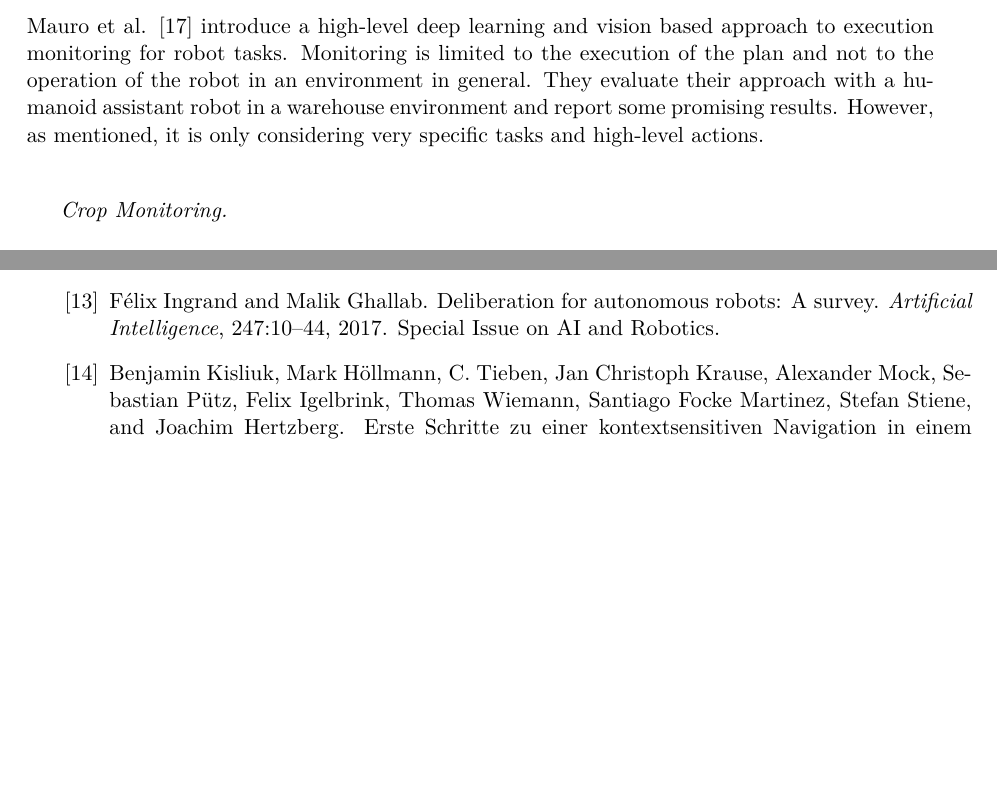
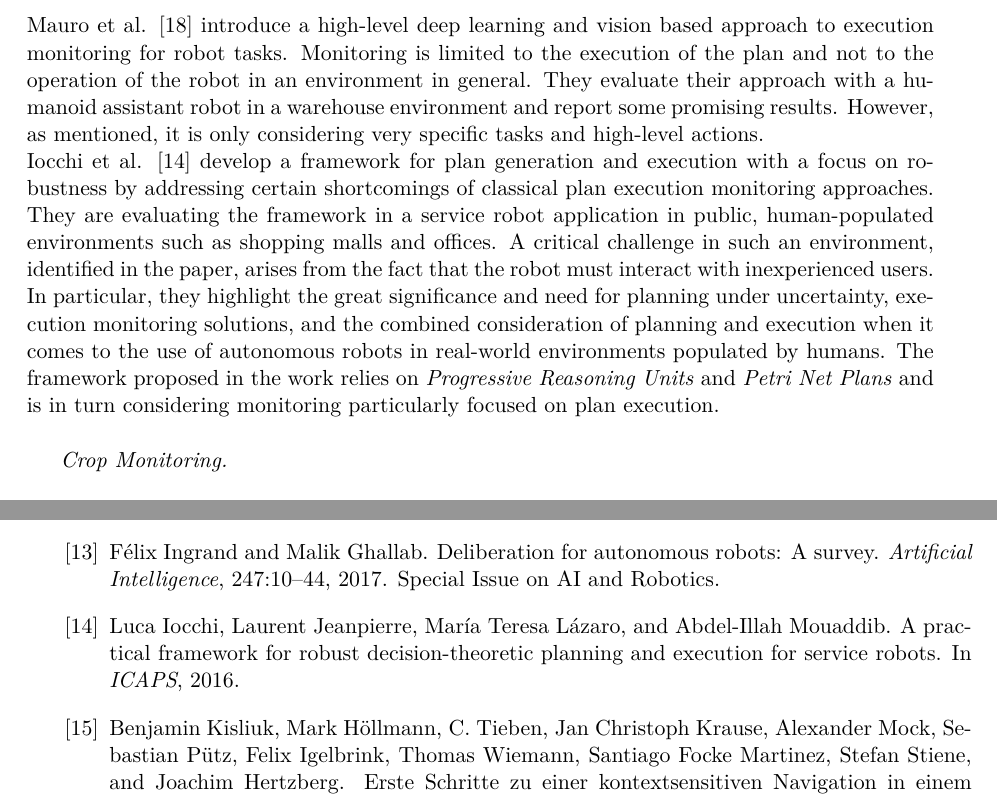
Before and after one commit to tbohne/msc, a LaTeX thesis (thesis/thesis.tex): two parts of pages 13 and 72 of 79, joined at a grey line, cut so that both start at the same text, the shorter picture padded with empty space. Compiled offline with pdfLaTeX.

Commit message:
extend lit rev

```diff
--- a/thesis/thesis.tex
+++ b/thesis/thesis.tex
@@ -209,6 +209,12 @@ help of human operators in unexpected problematic situations. \cite{Kunze:2018}\
 Mauro et al. \cite{Mauro:2019} introduce a high-level deep learning and vision based approach to execution monitoring for robot tasks. Monitoring is limited to the execution of the
 plan and not to the operation of the robot in an environment in general. They evaluate their approach with a humanoid assistant robot in a warehouse environment and report some
 promising results. However, as mentioned, it is only considering very specific tasks and high-level actions.\newline
+Iocchi et al. \cite{Iocchi:2016} develop a framework for plan generation and execution with a focus on robustness by addressing certain shortcomings of classical plan execution
+monitoring approaches. They are evaluating the framework in a service robot application in public, human-populated environments such as shopping malls and offices. A critical
+challenge in such an environment, identified in the paper, arises from the fact that the robot must interact with inexperienced users. In particular, they highlight the great
+significance and need for planning under uncertainty, execution monitoring solutions, and the combined consideration of planning and execution when it comes to the use of
+autonomous robots in real-world environments populated by humans. The framework proposed in the work relies on \textit{Progressive Reasoning Units} and \textit{Petri Net Plans}
+and is in turn considering monitoring particularly focused on plan execution.\newline
 
 \textit{Crop Monitoring.}\newline
 
```
Also changed, not shown: thesis/papers.bib (+7 -0 lines).
